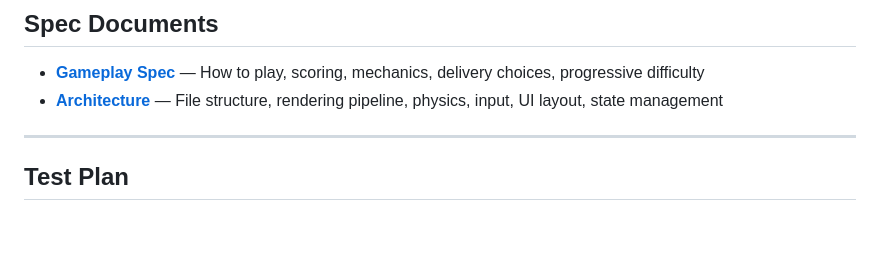
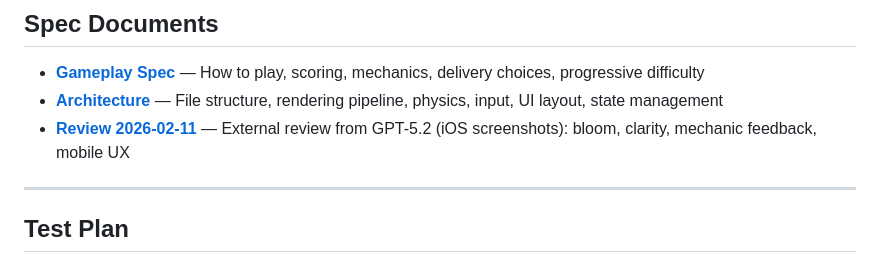
Before and after one commit to danbri/isle_of_glitch, a Markdown page: codes/globall/CLAUDE.md, the part around the change. GitHub-like rendering; blank space fills up the shorter version.

Commit message:
Add GPT-5.2 external review (2026-02-11) from iOS screenshots
User-endorsed review covering visual design, mechanic clarity,
spatial awareness, scoring, mobile UX, and aesthetic direction.
Key takeaway: reduce visual noise in high-density ring areas.

https://claude.ai/code/session_01S1DipEqEgS7JHDFcsUiHFQ

```diff
--- a/codes/globall/CLAUDE.md
+++ b/codes/globall/CLAUDE.md
@@ -253,6 +253,7 @@ git push -u origin claude/fink-authoring-guide-bDtaY
 
 - **[Gameplay Spec](docs/GAMEPLAY.md)** — How to play, scoring, mechanics, delivery choices, progressive difficulty
 - **[Architecture](docs/ARCHITECTURE.md)** — File structure, rendering pipeline, physics, input, UI layout, state management
+- **[Review 2026-02-11](docs/review-2026-02-11.md)** — External review from GPT-5.2 (iOS screenshots): bloom, clarity, mechanic feedback, mobile UX
 
 ---
 
```
Also changed, not shown: 1 other file.
